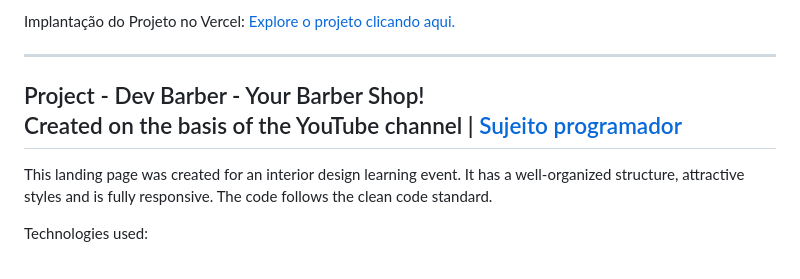
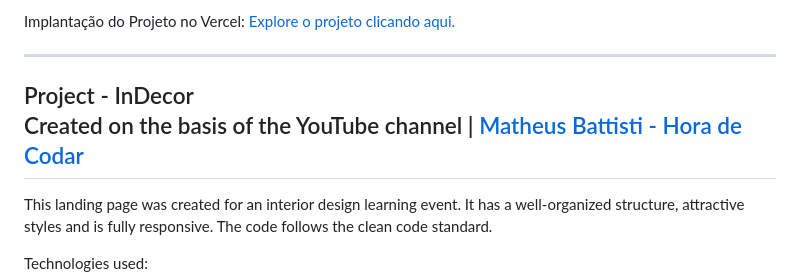
Before and after one commit to jcddsj01/landing-page-indecor, a Markdown page: README.md, the part around the change. GitHub-like rendering.

```diff
--- a/README.md
+++ b/README.md
@@ -14,7 +14,7 @@ Implantação do Projeto no Vercel: [Explore o projeto clicando aqui.](https://j
 
 ---
 
-## Project - Dev Barber - Your Barber Shop! <br> Created on the basis of the YouTube channel  | [Sujeito programador](https://www.youtube.com/@Sujeitoprogramador/featured)
+## Project - InDecor <br> Created on the basis of the YouTube channel  | [Matheus Battisti - Hora de Codar](https://www.youtube.com/watch?v=6wd7PK3G7Zo&t=153s&ab_channel=MatheusBattisti-HoradeCodar)
 
 This landing page was created for an interior design learning event. It has a well-organized structure, attractive styles and is fully responsive. The code follows the clean code standard.
 
```
